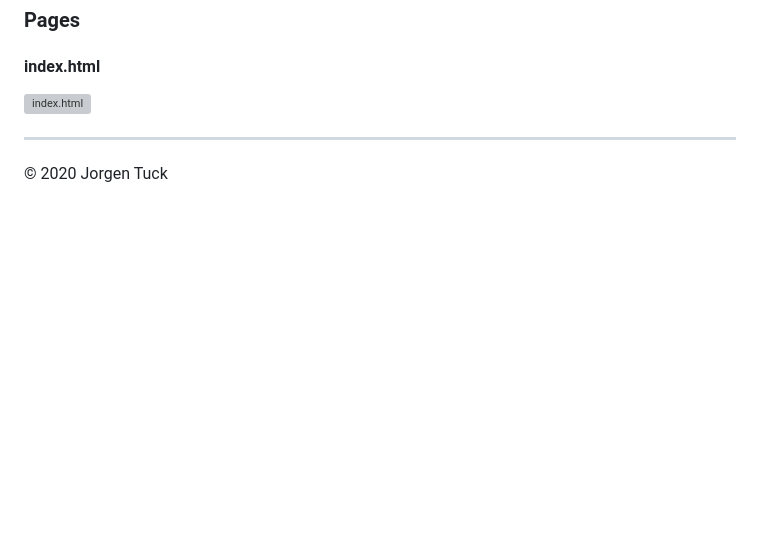
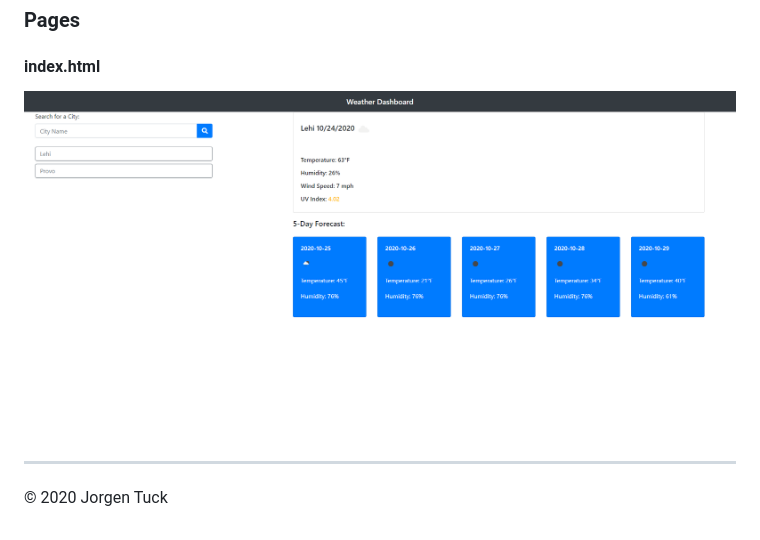
Before and after one commit to jamesjtuckbc/Tuck-Weather-Dashboard, a Markdown page: README.md, the part around the change. GitHub-like rendering; pictures changed too: assets/weather-dashboard.png (added); blank space fills up the shorter version; grey boxes are pictures that could not be loaded.

Commit message:
added screenshot for readme file

```diff
--- a/README.md
+++ b/README.md
@@ -30,7 +30,7 @@
 ### Pages
 
 #### index.html
-![index.html]()
+![index.html](assets/weather-dashboard.png)
 
 - - -
 
```
